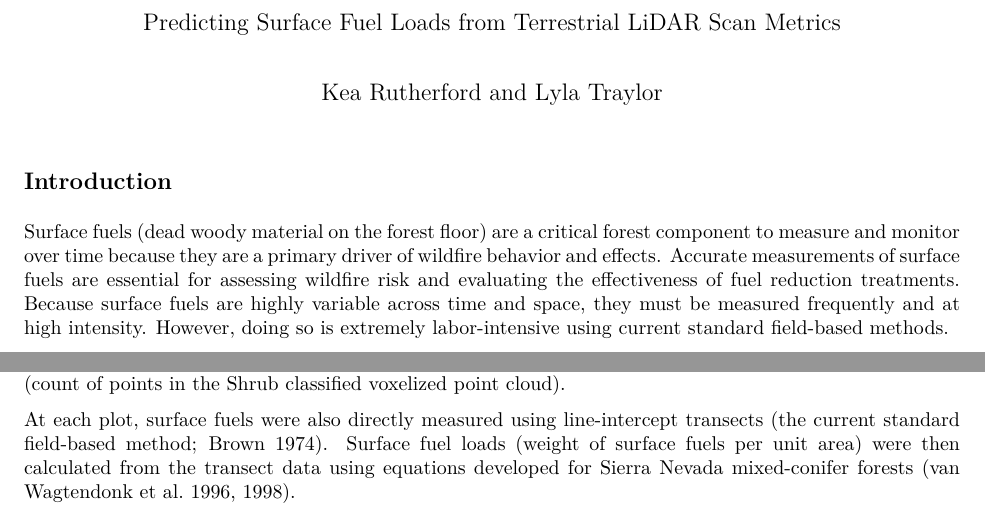
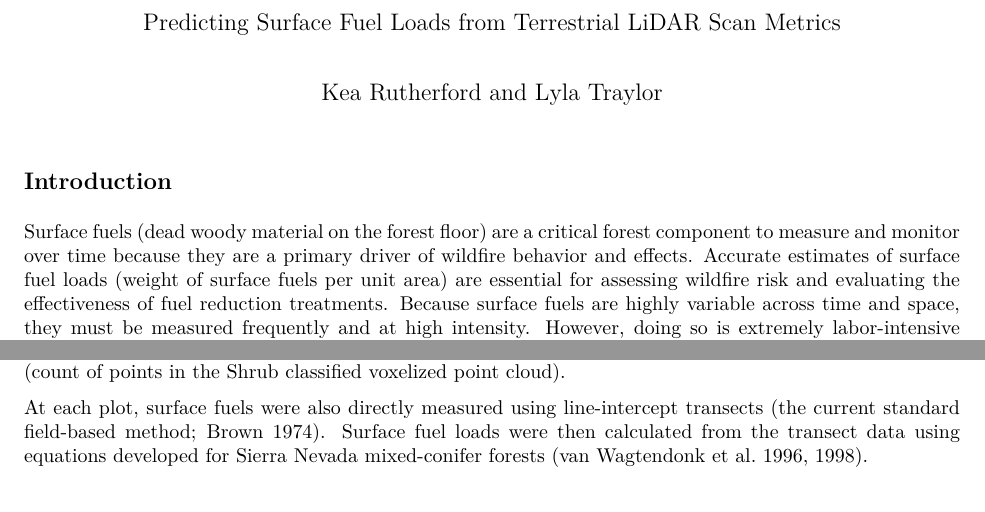
Before and after one commit to lylatraylor/stat-230-project, an R Markdown document (project_proposal.Rmd): two parts of page 1 of 4, joined at a grey line, cut so that both start at the same text. The pictures show the output file project_proposal.pdf that the author committed with the source.

Commit message:
small edit

```diff
--- a/project_proposal.Rmd
+++ b/project_proposal.Rmd
@@ -8,7 +8,7 @@ output:
 
 ## Introduction
 
-Surface fuels (dead woody material on the forest floor) are a critical forest component to measure and monitor over time because they are a primary driver of wildfire behavior and effects. Accurate measurements of surface fuels are essential for assessing wildfire risk and evaluating the effectiveness of fuel reduction treatments. Because surface fuels are highly variable across time and space, they must be measured frequently and at high intensity. However, doing so is extremely labor-intensive using current standard field-based methods.
+Surface fuels (dead woody material on the forest floor) are a critical forest component to measure and monitor over time because they are a primary driver of wildfire behavior and effects. Accurate estimates of surface fuel loads (weight of surface fuels per unit area) are essential for assessing wildfire risk and evaluating the effectiveness of fuel reduction treatments. Because surface fuels are highly variable across time and space, they must be measured frequently and at high intensity. However, doing so is extremely labor-intensive using current standard field-based methods.
 
 A promising alternative is to predict surface fuel loads from terrestrial LiDAR scans. Terrestrial LiDAR is a ground-based remote sensing technology that generates detailed 3D point clouds (see Figs. 1 and 2 in the Appendix). A single scan takes only about five minutes in the field, making it substantially faster than traditional methods. Our goal is to develop a predictive model for surface fuel loads using metrics derived from terrestrial LiDAR scans.
 
@@ -36,7 +36,7 @@ all sites & 164 \\
 
 At each plot, a terrestrial LiDAR scan was taken at plot center. All scans were uploaded to and processed by IntELiMon (Interagency Ecosystem LiDAR Monitoring program maintained by the US Geological Survey's Earth Resources Observation and Science Center). The output from IntELiMon is a large set of plot-level summary metrics derived from the LiDAR scans. Example metrics include: (1) fine_l1_cnt (count of points in the 0-3 meter high voxelized point clouds with tree stems and shrubs removed), (2) TBA (total basal area of all detected overstory trees calculated from classified stem points in the point cloud), and (3) shrubs_l1_cnt (count of points in the Shrub classified voxelized point cloud).
 
-At each plot, surface fuels were also directly measured using line-intercept transects (the current standard field-based method; Brown 1974). Surface fuel loads (weight of surface fuels per unit area) were then calculated from the transect data using equations developed for Sierra Nevada mixed-conifer forests (van Wagtendonk et al. 1996, 1998).
+At each plot, surface fuels were also directly measured using line-intercept transects (the current standard field-based method; Brown 1974). Surface fuel loads were then calculated from the transect data using equations developed for Sierra Nevada mixed-conifer forests (van Wagtendonk et al. 1996, 1998).
 
 For this project, the response variable is total surface fuel load in megagrams per hectare (fuel_load_Mg_ha) calculated from the line-intercept transect data. The response variable is continuous, ranging from 0.89 to 299.85. The predictor variables consist of site (a categorical variable with six levels) and 74 summary metrics derived by IntELiMON from the terrestrial LiDAR scans (all of which are numeric).
 
```
Also changed, not shown: project_proposal.pdf, project_proposal.Rmd (2 more changed lines).
